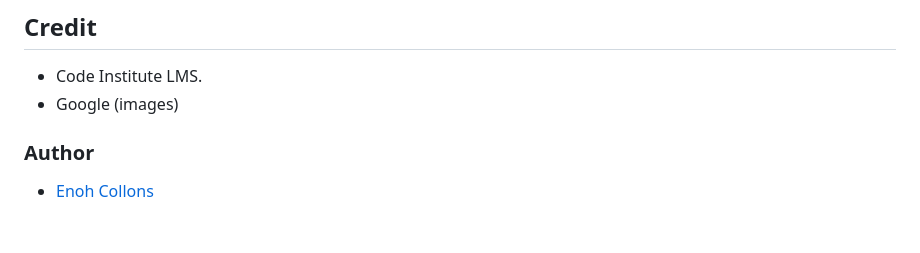
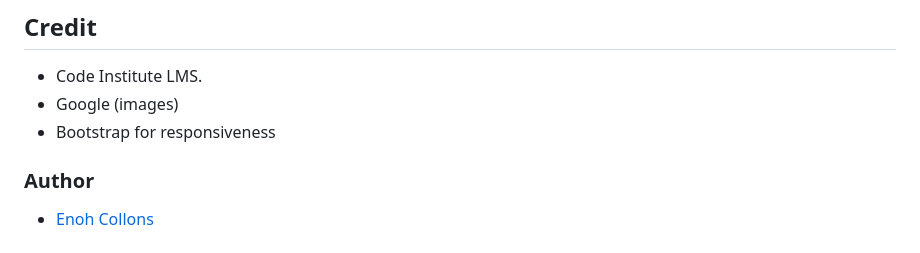
Before and after one commit to enocol/my-portfolio, a Markdown page: README.md, the part around the change. GitHub-like rendering.

```diff
--- a/README.md
+++ b/README.md
@@ -113,6 +113,7 @@ Features which could be implemented in the future:
 
 - Code Institute LMS.
 - Google (images)
+- Bootstrap for responsiveness
 
 ### Author
 
```
